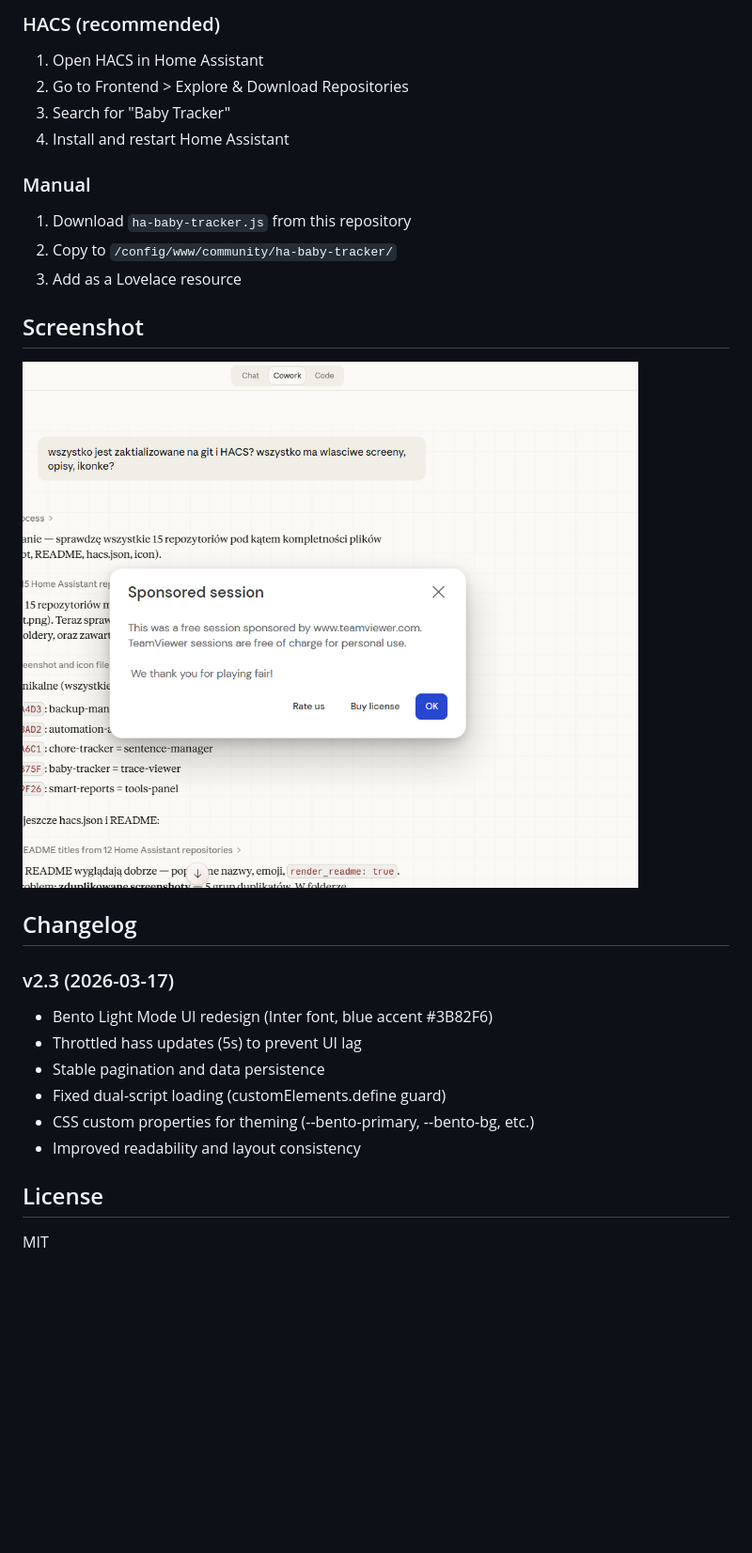
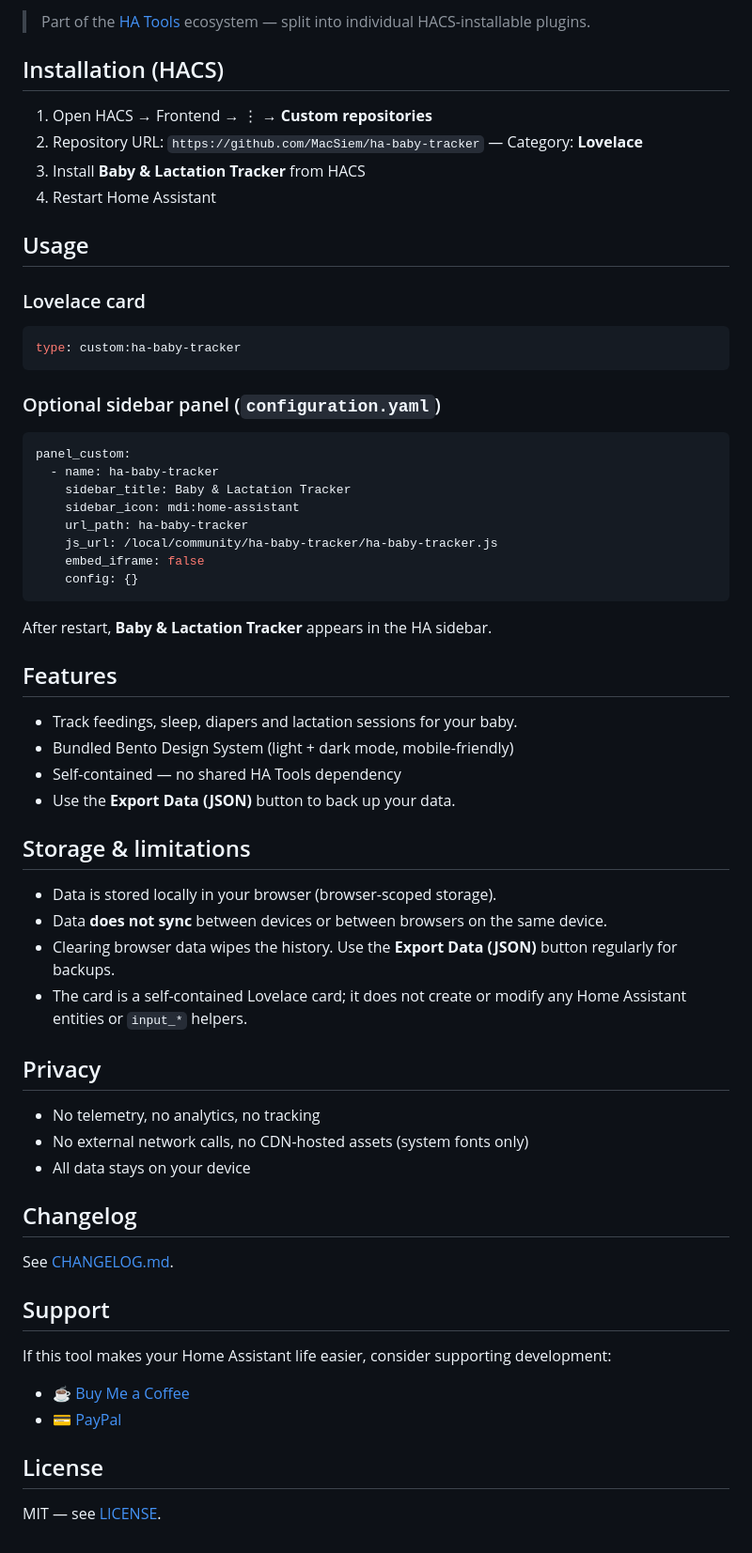
Before and after one commit to MacSiem/ha-baby-tracker, a Markdown page: README.md, the part around one of its changes. Shown at 94% size. Drawn GitHub-style; pictures changed too: screenshot.png (deleted); blank space fills up the shorter version.

````diff
--- a/README.md
+++ b/README.md
@@ -8,29 +8,67 @@ Part of the [HA Tools](https://github.com/MacSiem/ha-tools-panel) collection for
 
-### HACS (recommended)
-1. Open HACS in Home Assistant
-2. Go to Frontend > Explore & Download Repositories
-3. Search for "Baby Tracker"
-4. Install and restart Home Assistant
+> Part of the [HA Tools](https://github.com/MacSiem) ecosystem — split into individual HACS-installable plugins.
 
-### Manual
-1. Download `ha-baby-tracker.js` from this repository
-2. Copy to `/config/www/community/ha-baby-tracker/`
-3. Add as a Lovelace resource
+## Installation (HACS)
 
-## Screenshot
+1. Open HACS → Frontend → ⋮ → **Custom repositories**
+2. Repository URL: `https://github.com/MacSiem/ha-baby-tracker` — Category: **Lovelace**
+3. Install **Baby & Lactation Tracker** from HACS
+4. Restart Home Assistant
 
-![Screenshot](screenshot.png)
+## Usage
+
+### Lovelace card
+
+```yaml
+type: custom:ha-baby-tracker
+```
+
+### Optional sidebar panel (`configuration.yaml`)
+
+```yaml
+panel_custom:
+  - name: ha-baby-tracker
+    sidebar_title: Baby & Lactation Tracker
+    sidebar_icon: mdi:home-assistant
+    url_path: ha-baby-tracker
+    js_url: /local/community/ha-baby-tracker/ha-baby-tracker.js
+    embed_iframe: false
+    config: {}
+```
+
+After restart, **Baby & Lactation Tracker** appears in the HA sidebar.
+
+## Features
+
+- Track feedings, sleep, diapers and lactation sessions for your baby.
+- Bundled Bento Design System (light + dark mode, mobile-friendly)
+- Self-contained — no shared HA Tools dependency
+- Use the **Export Data (JSON)** button to back up your data.
+
+## Storage & limitations
+
+- Data is stored locally in your browser (browser-scoped storage).
+- Data **does not sync** between devices or between browsers on the same device.
+- Clearing browser data wipes the history. Use the **Export Data (JSON)** button regularly for backups.
+- The card is a self-contained Lovelace card; it does not create or modify any Home Assistant entities or `input_*` helpers.
+
+## Privacy
+
+- No telemetry, no analytics, no tracking
+- No external network calls, no CDN-hosted assets (system fonts only)
+- All data stays on your device
 
 ## Changelog
 
-### v2.3 (2026-03-17)
-- Bento Light Mode UI redesign (Inter font, blue accent #3B82F6)
-- Throttled hass updates (5s) to prevent UI lag
-- Stable pagination and data persistence
-- Fixed dual-script loading (customElements.define guard)
-- CSS custom properties for theming (--bento-primary, --bento-bg, etc.)
-- Improved readability and layout consistency
+See [CHANGELOG.md](CHANGELOG.md).
+
+## Support
+
+If this tool makes your Home Assistant life easier, consider supporting development:
+
+- [☕ Buy Me a Coffee](https://buymeacoffee.com/macsiem)
+- [💳 PayPal](https://www.paypal.com/donate/?hosted_button_id=Y967H4PLRBN8W)
 
 ## License
 
-MIT
+MIT — see [LICENSE](LICENSE).
````
Also changed, not shown: other parts of README.md (+4 -4 lines), CHANGELOG.md (added, +24 -0 lines), banner.png (added), icon.png (deleted), 5 other files.
